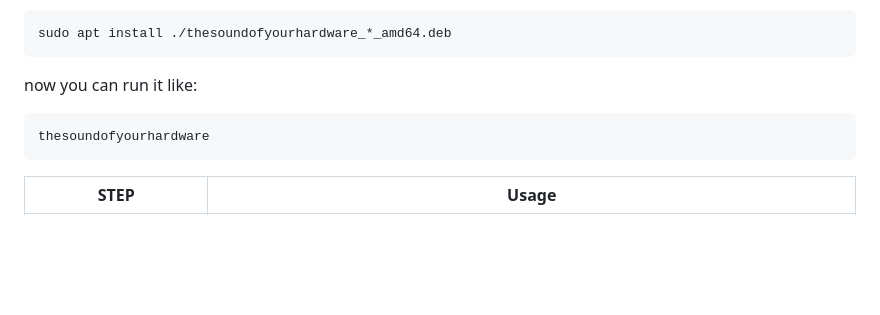
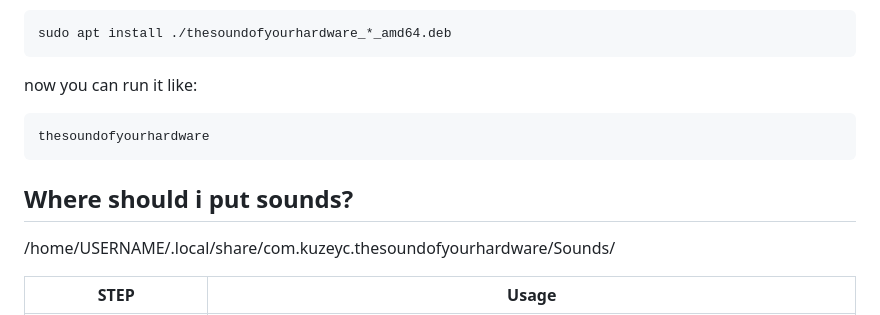
Before and after one commit to CSDC-K/TheSoundOfYourHardware, a Markdown page: README.md, the part around the change. GitHub-like rendering; blank space fills up the shorter version.

````diff
--- a/README.md
+++ b/README.md
@@ -55,6 +55,9 @@ now you can run it like:
 thesoundofyourhardware
 ```
 
+## Where should i put sounds?
+/home/USERNAME/.local/share/com.kuzeyc.thesoundofyourhardware/Sounds/
+
 | STEP | Usage |
 | --- |  ---  |
 | 1) Choosing sound | <img src="ss1.png" alt="Sound Selection"/>|
````
